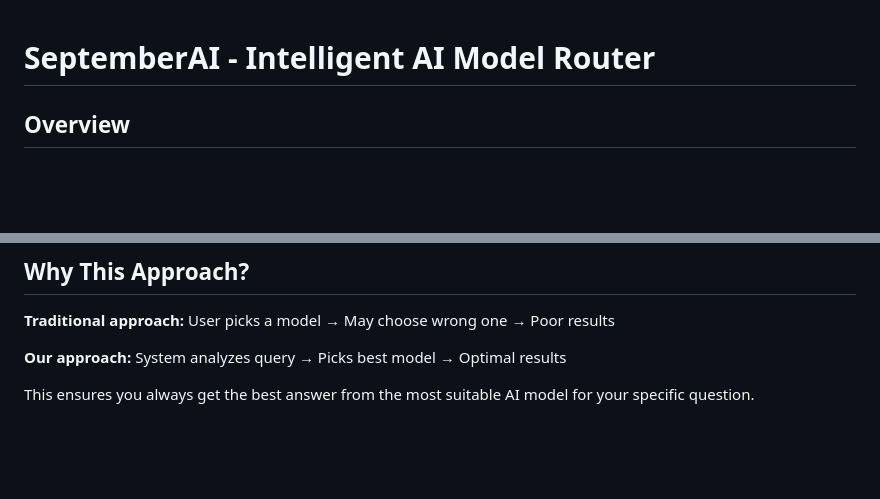
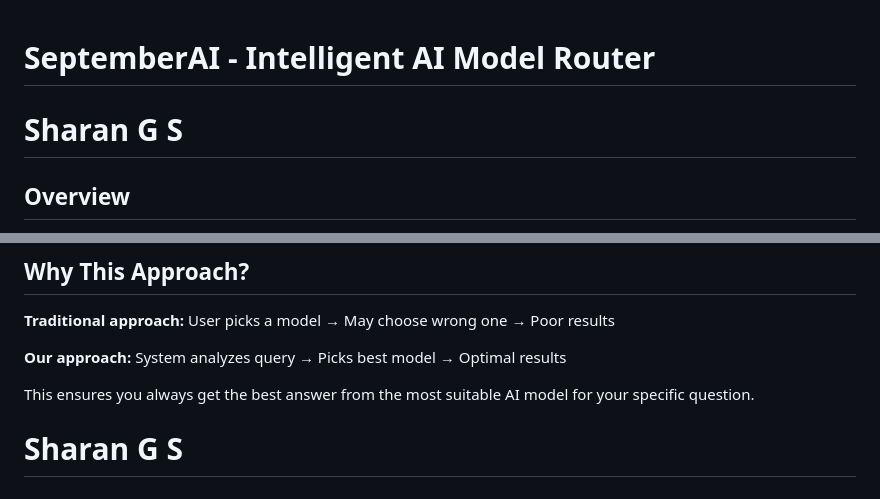
Before and after one commit to Sharan-G-S/Intelligent-Model-Selector, a Markdown page: README.md, 2 parts joined by grey strips. Drawn GitHub-style; blank space fills up the shorter version.

```diff
--- a/README.md
+++ b/README.md
@@ -1,5 +1,5 @@
 # SeptemberAI - Intelligent AI Model Router
-
+# Sharan G S
 ## Overview
 
 Intelligent AI model router is an intelligent chat system that automatically selects the best AI model for your question. Instead of choosing a model yourself, the system analyzes your query and picks the most suitable model to give you the best answer.
@@ -160,3 +160,7 @@ System-Model/
 **Our approach:** System analyzes query → Picks best model → Optimal results
 
 This ensures you always get the best answer from the most suitable AI model for your specific question.
+
+
+
+# Sharan G S
```
